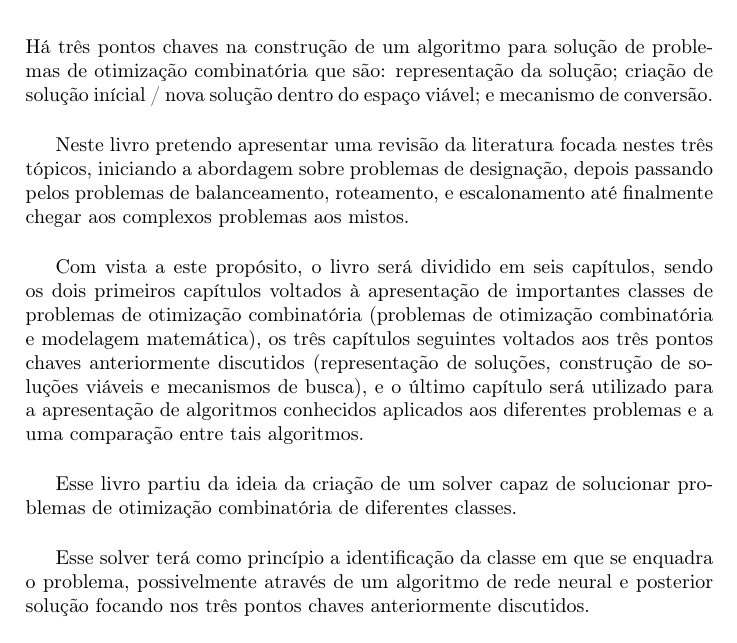
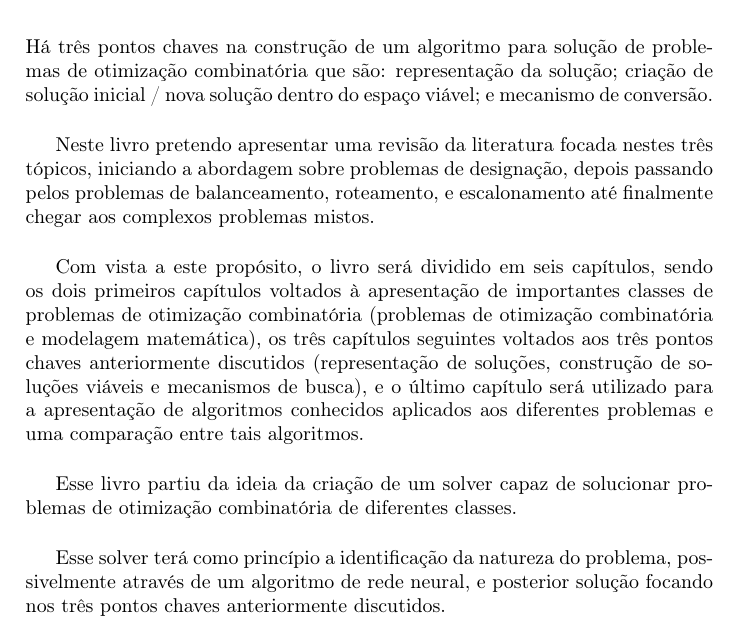
Before and after one commit to tbfraga/project-combinatorial-optimization-problems, a LaTeX book (book_pt/(2023) Fraga.tex): part of page 3 of 5, cut so that both start at the same text. Compiled offline with pdfLaTeX.

Commit message:
presentation of the motivation and proposed content of the book
small spelling corrections

```diff
--- a/book_pt/(2023) Fraga.tex
+++ b/book_pt/(2023) Fraga.tex
@@ -102,15 +102,15 @@ O conteúdo apresentado neste livro estará sendo modificado ao longo de sua ela
 
 \chapter{Problemas de Otimização Combinatória}
 
-Há três pontos chaves na construção de um algoritmo para solução de problemas de otimização combinatória que são: representação da solução; criação de solução inícial / nova solução dentro do espaço viável; e mecanismo de conversão. \\
+Há três pontos chaves na construção de um algoritmo para solução de problemas de otimização combinatória que são: representação da solução; criação de solução inicial / nova solução dentro do espaço viável; e mecanismo de conversão. \\
 
-Neste livro pretendo apresentar uma revisão da literatura focada nestes três tópicos, iniciando a abordagem sobre problemas de designação, depois passando pelos problemas de balanceamento, roteamento, e escalonamento até finalmente chegar aos complexos problemas aos mistos. \\
+Neste livro pretendo apresentar uma revisão da literatura focada nestes três tópicos, iniciando a abordagem sobre problemas de designação, depois passando pelos problemas de balanceamento, roteamento, e escalonamento até finalmente chegar aos complexos problemas mistos. \\
 
-Com vista a este propósito, o livro será dividido em seis capítulos, sendo os dois primeiros capítulos voltados à apresentação de importantes classes de problemas de otimização combinatória (problemas de otimização combinatória e modelagem matemática), os três capítulos seguintes voltados aos três pontos chaves anteriormente discutidos (representação de soluções, construção de soluções viáveis e mecanismos de busca), e o último capítulo será utilizado para a apresentação de algoritmos conhecidos aplicados aos diferentes problemas e a uma comparação entre tais algoritmos. \\
+Com vista a este propósito, o livro será dividido em seis capítulos, sendo os dois primeiros capítulos voltados à apresentação de importantes classes de problemas de otimização combinatória (problemas de otimização combinatória e modelagem matemática), os três capítulos seguintes voltados aos três pontos chaves anteriormente discutidos (representação de soluções, construção de soluções viáveis e mecanismos de busca), e o último capítulo será utilizado para a apresentação de algoritmos conhecidos aplicados aos diferentes problemas e uma comparação entre tais algoritmos. \\
 
 Esse livro partiu da ideia da criação de um solver capaz de solucionar problemas de otimização combinatória de diferentes classes. \\
 
-Esse solver terá como princípio a identificação da classe em que se enquadra o problema, possivelmente através de um algoritmo de rede neural e posterior solução focando nos três pontos chaves anteriormente discutidos. \\
+Esse solver terá como princípio a identificação da natureza do problema, possivelmente através de um algoritmo de rede neural, e posterior solução focando nos três pontos chaves anteriormente discutidos. \\
 
 Assim sendo, este livro será construído em conjunto com o solver (em C++), o qual poderá ser encontrado na pasta solver deste mesmo diretório. \\
 
```
Also changed, not shown: book_pt/(2023) Fraga.pdf.
